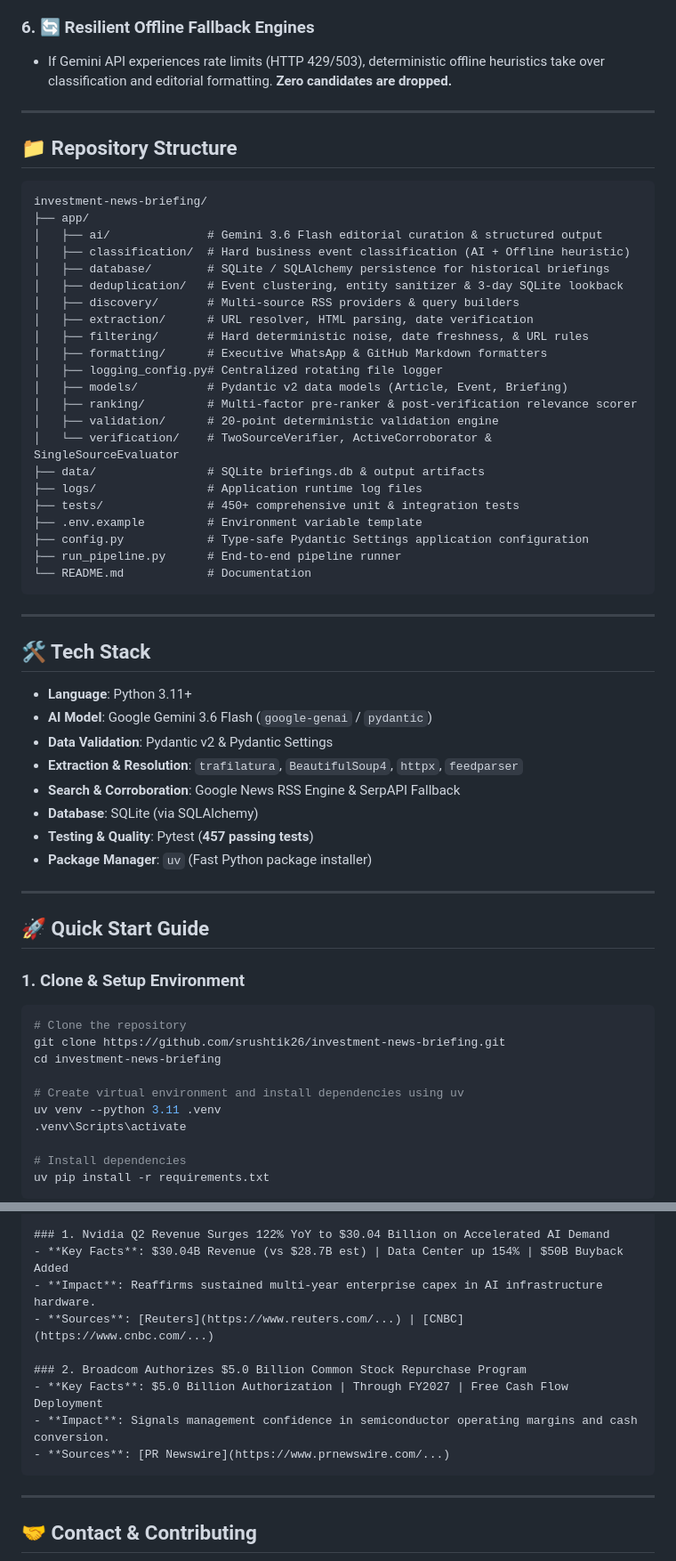
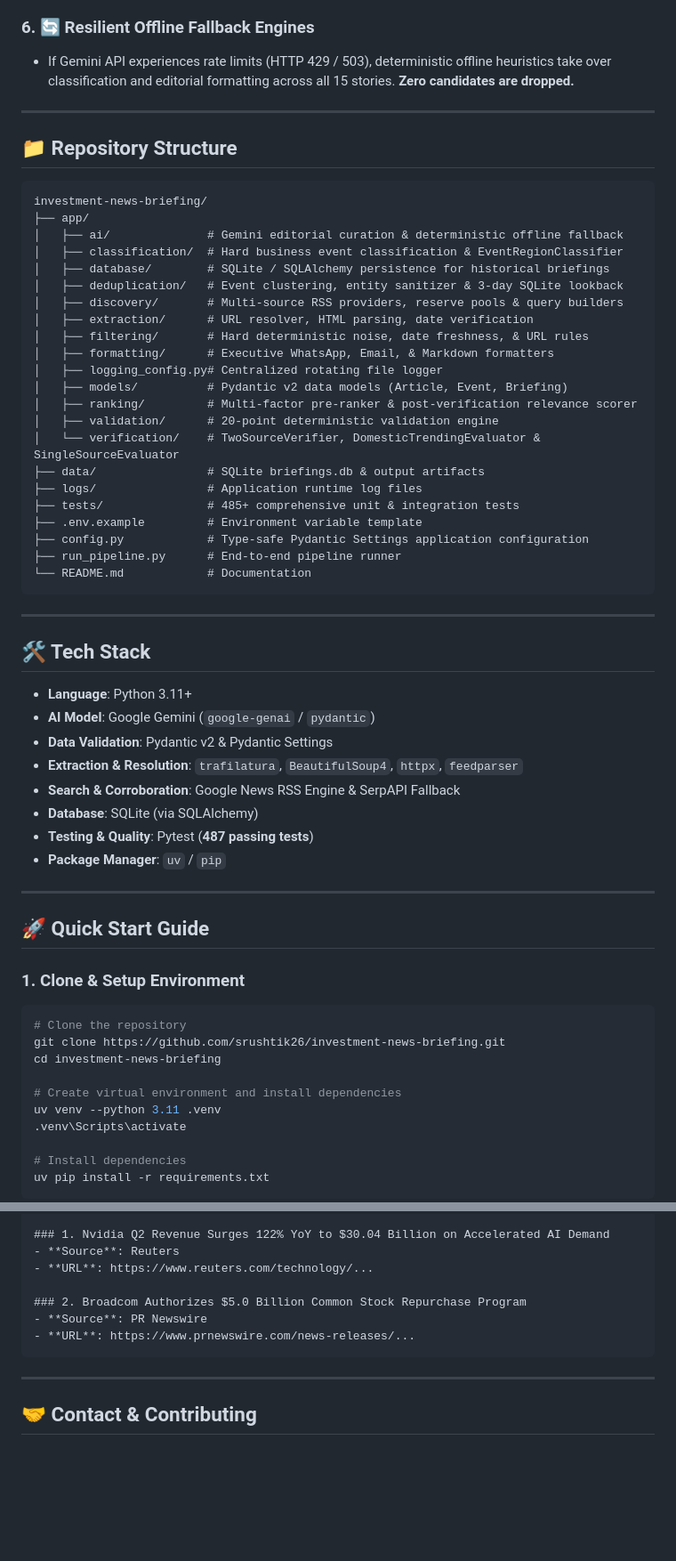
Before and after one commit to srushtik26/investment-news-briefing, a Markdown page: README.md, 2 parts joined by grey strips. Shown at 89% size. GitHub-like rendering; blank space fills up the shorter version.

````diff
--- a/README.md
+++ b/README.md
@@ -66,6 +84,6 @@ This system automatically scans global and Indian financial media, extracts hard
 
 ### 6. 🔄 Resilient Offline Fallback Engines
-* If Gemini API experiences rate limits (HTTP 429/503), deterministic offline heuristics take over classification and editorial formatting. **Zero candidates are dropped.**
+* If Gemini API experiences rate limits (HTTP 429 / 503), deterministic offline heuristics take over classification and editorial formatting across all 15 stories. **Zero candidates are dropped.**
 
 ---
 
@@ -74,22 +92,22 @@ This system automatically scans global and Indian financial media, extracts hard
 ```
 investment-news-briefing/
 ├── app/
-│   ├── ai/              # Gemini 3.6 Flash editorial curation & structured output
-│   ├── classification/  # Hard business event classification (AI + Offline heuristic)
+│   ├── ai/              # Gemini editorial curation & deterministic offline fallback
+│   ├── classification/  # Hard business event classification & EventRegionClassifier
 │   ├── database/        # SQLite / SQLAlchemy persistence for historical briefings
 │   ├── deduplication/   # Event clustering, entity sanitizer & 3-day SQLite lookback
-│   ├── discovery/       # Multi-source RSS providers & query builders
+│   ├── discovery/       # Multi-source RSS providers, reserve pools & query builders
 │   ├── extraction/      # URL resolver, HTML parsing, date verification
 │   ├── filtering/       # Hard deterministic noise, date freshness, & URL rules
-│   ├── formatting/      # Executive WhatsApp & GitHub Markdown formatters
+│   ├── formatting/      # Executive WhatsApp, Email, & Markdown formatters
 │   ├── logging_config.py# Centralized rotating file logger
 │   ├── models/          # Pydantic v2 data models (Article, Event, Briefing)
 │   ├── ranking/         # Multi-factor pre-ranker & post-verification relevance scorer
 │   ├── validation/      # 20-point deterministic validation engine
-│   └── verification/    # TwoSourceVerifier, ActiveCorroborator & SingleSourceEvaluator
+│   └── verification/    # TwoSourceVerifier, DomesticTrendingEvaluator & SingleSourceEvaluator
 ├── data/                # SQLite briefings.db & output artifacts
 ├── logs/                # Application runtime log files
-├── tests/               # 450+ comprehensive unit & integration tests
+├── tests/               # 485+ comprehensive unit & integration tests
 ├── .env.example         # Environment variable template
 ├── config.py            # Type-safe Pydantic Settings application configuration
 ├── run_pipeline.py      # End-to-end pipeline runner
@@ -101,13 +119,13 @@ investment-news-briefing/
 ## 🛠️ Tech Stack
 
 * **Language**: Python 3.11+
-* **AI Model**: Google Gemini 3.6 Flash (`google-genai` / `pydantic`)
+* **AI Model**: Google Gemini (`google-genai` / `pydantic`)
 * **Data Validation**: Pydantic v2 & Pydantic Settings
 * **Extraction & Resolution**: `trafilatura`, `BeautifulSoup4`, `httpx`, `feedparser`
 * **Search & Corroboration**: Google News RSS Engine & SerpAPI Fallback
 * **Database**: SQLite (via SQLAlchemy)
-* **Testing & Quality**: Pytest (**457 passing tests**)
-* **Package Manager**: `uv` (Fast Python package installer)
+* **Testing & Quality**: Pytest (**487 passing tests**)
+* **Package Manager**: `uv` / `pip`
 
 ---
 
@@ -120,7 +138,7 @@ investment-news-briefing/
 git clone https://github.com/srushtik26/investment-news-briefing.git
 cd investment-news-briefing
 
-# Create virtual environment and install dependencies using uv
+# Create virtual environment and install dependencies
 uv venv --python 3.11 .venv
 .venv\Scripts\activate
 
@@ -217,13 +245,11 @@ BRIEFING GENERATED SUCCESSFULLY: 5 India + 5 International Verified Stories
 
 ### 1. Nvidia Q2 Revenue Surges 122% YoY to $30.04 Billion on Accelerated AI Demand
-- **Key Facts**: $30.04B Revenue (vs $28.7B est) | Data Center up 154% | $50B Buyback Added
-- **Impact**: Reaffirms sustained multi-year enterprise capex in AI infrastructure hardware.
-- **Sources**: [Reuters](https://www.reuters.com/...) | [CNBC](https://www.cnbc.com/...)
+- **Source**: Reuters
+- **URL**: https://www.reuters.com/technology/...
 
 ### 2. Broadcom Authorizes $5.0 Billion Common Stock Repurchase Program
-- **Key Facts**: $5.0 Billion Authorization | Through FY2027 | Free Cash Flow Deployment
-- **Impact**: Signals management confidence in semiconductor operating margins and cash conversion.
-- **Sources**: [PR Newswire](https://www.prnewswire.com/...)
+- **Source**: PR Newswire
+- **URL**: https://www.prnewswire.com/news-releases/...
 ```
 
 ---
````
Also changed, not shown: other parts of README.md (+82 -54 lines).
